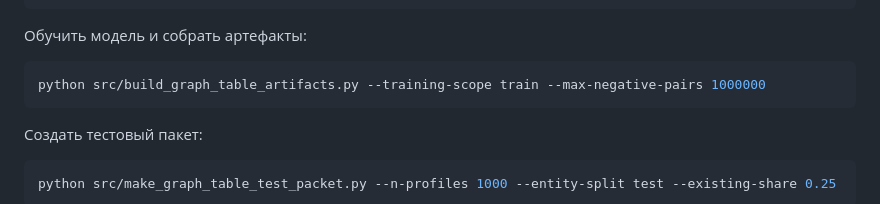
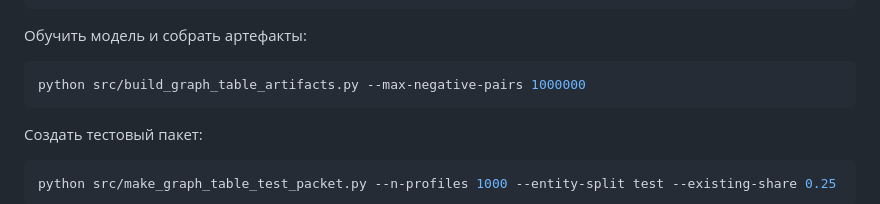
Before and after one commit to JeffRaiAlt/workshop_task2, a Markdown page: README.md, the part around the change. Rendered like a GitHub page.

Commit message:
После удаления мусора, ушел не используемый параметр запуска --training-scope train, поправил описание соответственно

````diff
--- a/README.md
+++ b/README.md
@@ -176,7 +176,7 @@ cd ..
 Обучить модель и собрать артефакты:
 
 ```powershell
-python src/build_graph_table_artifacts.py --training-scope train --max-negative-pairs 1000000
+python src/build_graph_table_artifacts.py --max-negative-pairs 1000000
 ```
 
 Создать тестовый пакет:
````
